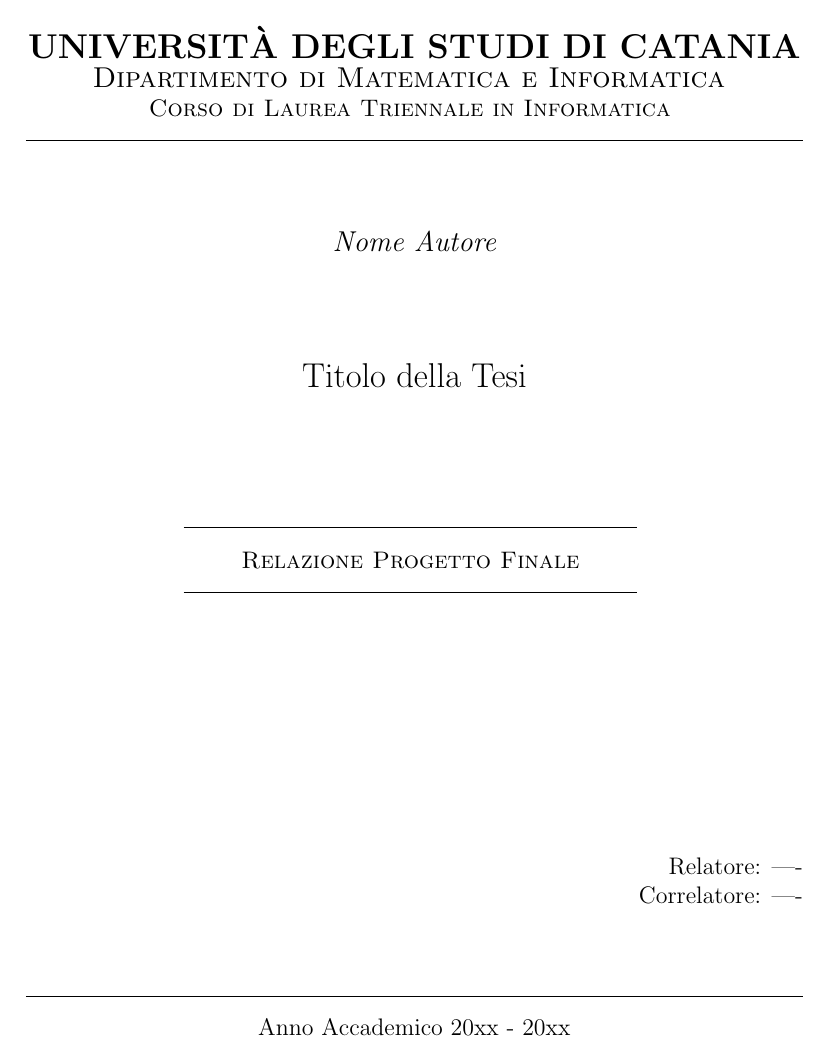
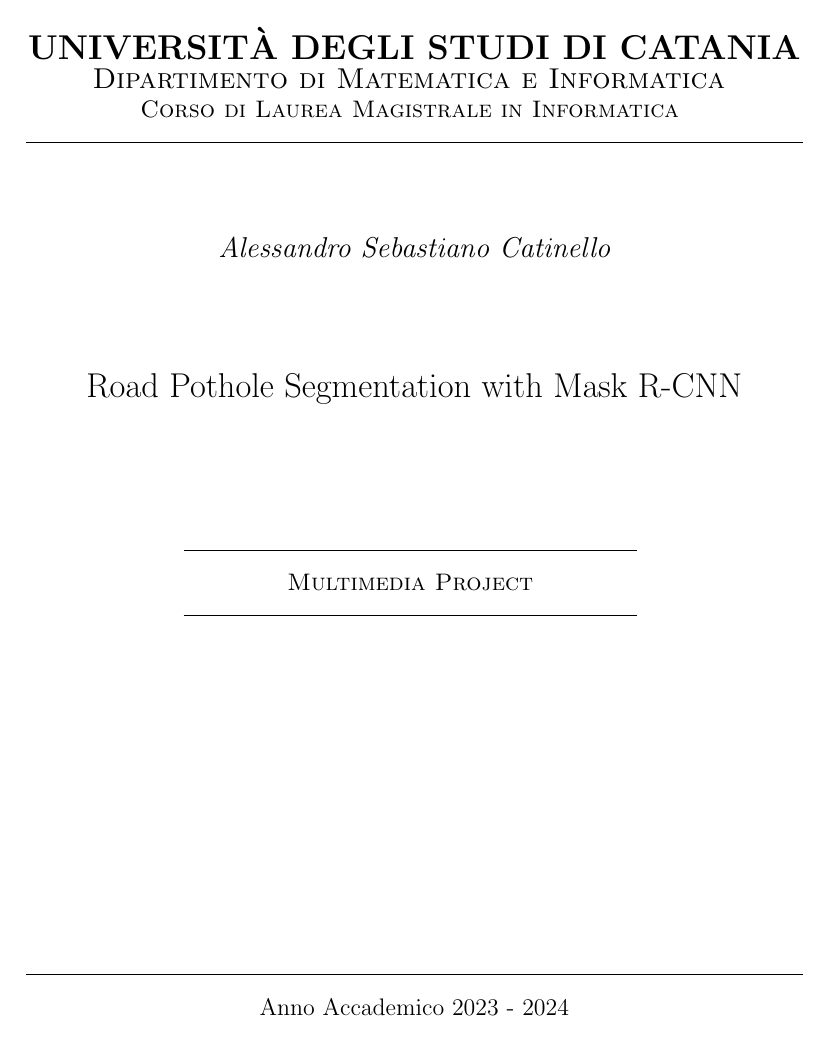
Before and after one commit to JustCati/PotholeSegmentation, a LaTeX book (docs/Pothole Istance Segmentation/document.tex, which reads docs/Pothole Istance Segmentation/parts/frontespizio.tex): part of page 1 of 7, cut so that both start at the same text. Compiled offline with pdfLaTeX.

Commit message:
chore: frontespizio

```diff
--- a/docs/Pothole Istance Segmentation/parts/frontespizio.tex
+++ b/docs/Pothole Istance Segmentation/parts/frontespizio.tex
@@ -13,7 +13,7 @@
 
 {\scshape
 \normalsize
-Corso di Laurea Triennale in Informatica
+Corso di Laurea Magistrale in Informatica
 }
 
 \bigskip
@@ -35,7 +35,7 @@
 
 {\itshape
 \large
-Nome Autore
+Alessandro Sebastiano Catinello
 \par}
 
 
@@ -52,7 +52,7 @@
 
 {\centering
 \Large
-Titolo della Tesi
+Road Pothole Segmentation with Mask R-CNN
 \par}
 
 
@@ -80,7 +80,7 @@
 \bigskip
 
 {\centering\scshape
-Relazione Progetto Finale
+Multimedia Project
 \par}
 
 
@@ -121,8 +121,6 @@
 \bigskip
 
 {\raggedleft
-Relatore: ---- \\
-Correlatore: ----
 \par}
 
 
@@ -142,6 +140,6 @@
 \bigskip
 
 {\centering
-Anno Accademico 20xx - 20xx
+Anno Accademico 2023 - 2024
 \par}
 \end{titlepage}
```
